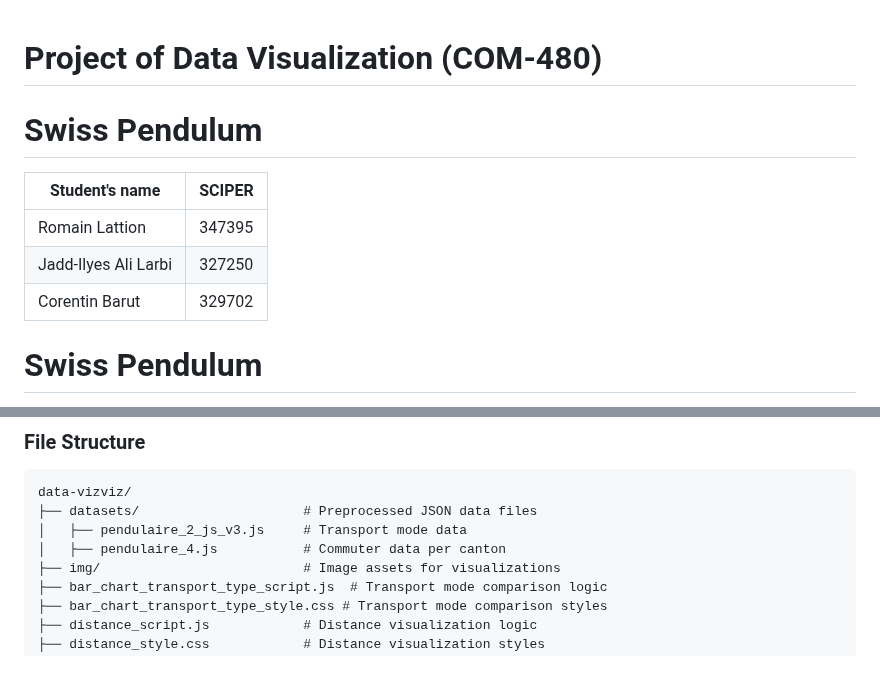
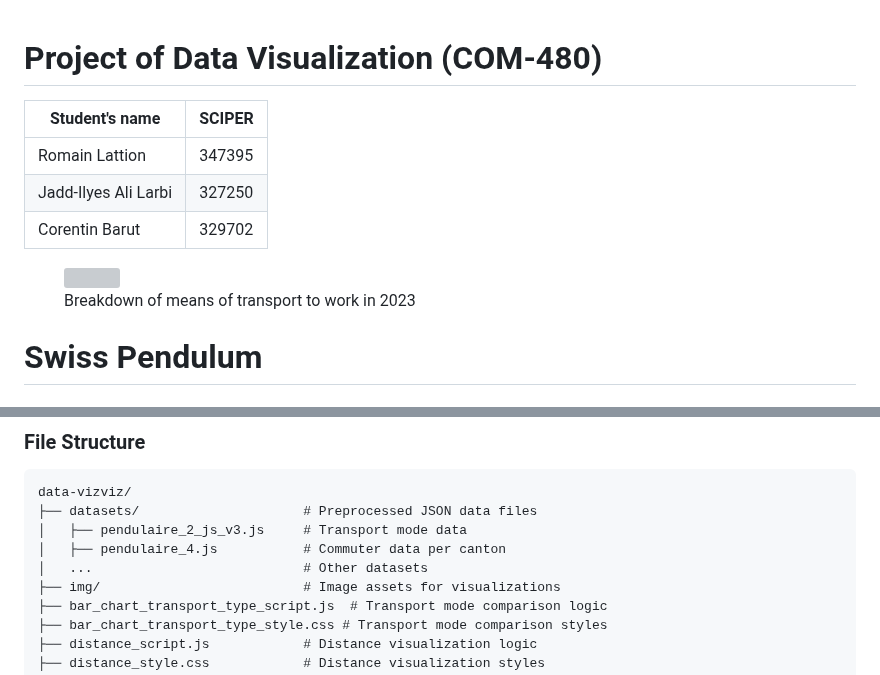
Before and after one commit to com-480-data-visualization/data-vizviz, a Markdown page: README.md, 2 parts joined by grey strips. Rendered like a GitHub page; grey boxes are pictures that could not be loaded.

```diff
--- a/README.md
+++ b/README.md
@@ -1,6 +1,4 @@
 # Project of Data Visualization (COM-480)
-
-# Swiss Pendulum
 
 | Student's name | SCIPER |
 | -------------- | ------ |
@@ -8,6 +6,12 @@
 | Jadd-Ilyes Ali Larbi | 327250 |
 | Corentin Barut | 329702 |
 
+<p align="center">
+  <figure>
+    <img src="../img/swisspendulum.png" width="100%" alt="" />
+    <figcaption>Breakdown of means of transport to work in 2023 </figcaption>
+  </figure>
+</p>
 
 # Swiss Pendulum
 
@@ -77,6 +81,7 @@ data-vizviz/
 ├── datasets/                     # Preprocessed JSON data files
 │   ├── pendulaire_2_js_v3.js     # Transport mode data
 │   ├── pendulaire_4.js           # Commuter data per canton
+│   ...                           # Other datasets
 ├── img/                          # Image assets for visualizations
 ├── bar_chart_transport_type_script.js  # Transport mode comparison logic
 ├── bar_chart_transport_type_style.css # Transport mode comparison styles
```
